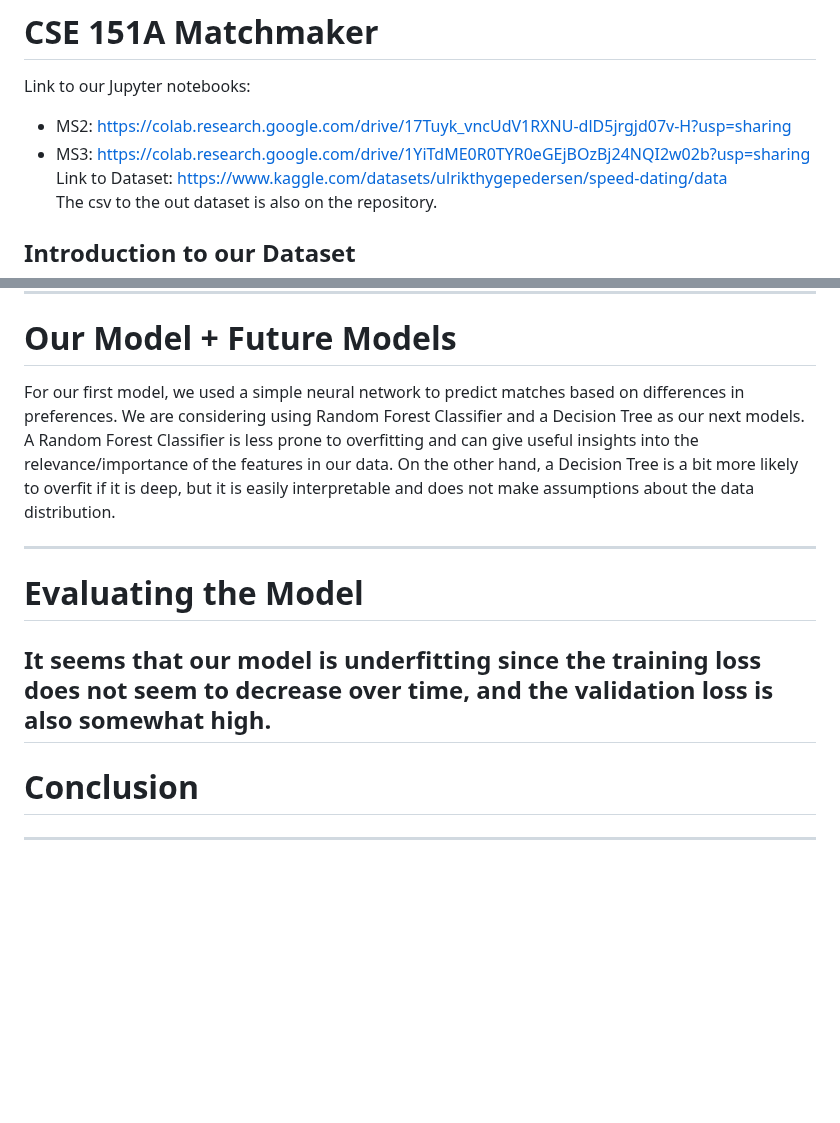
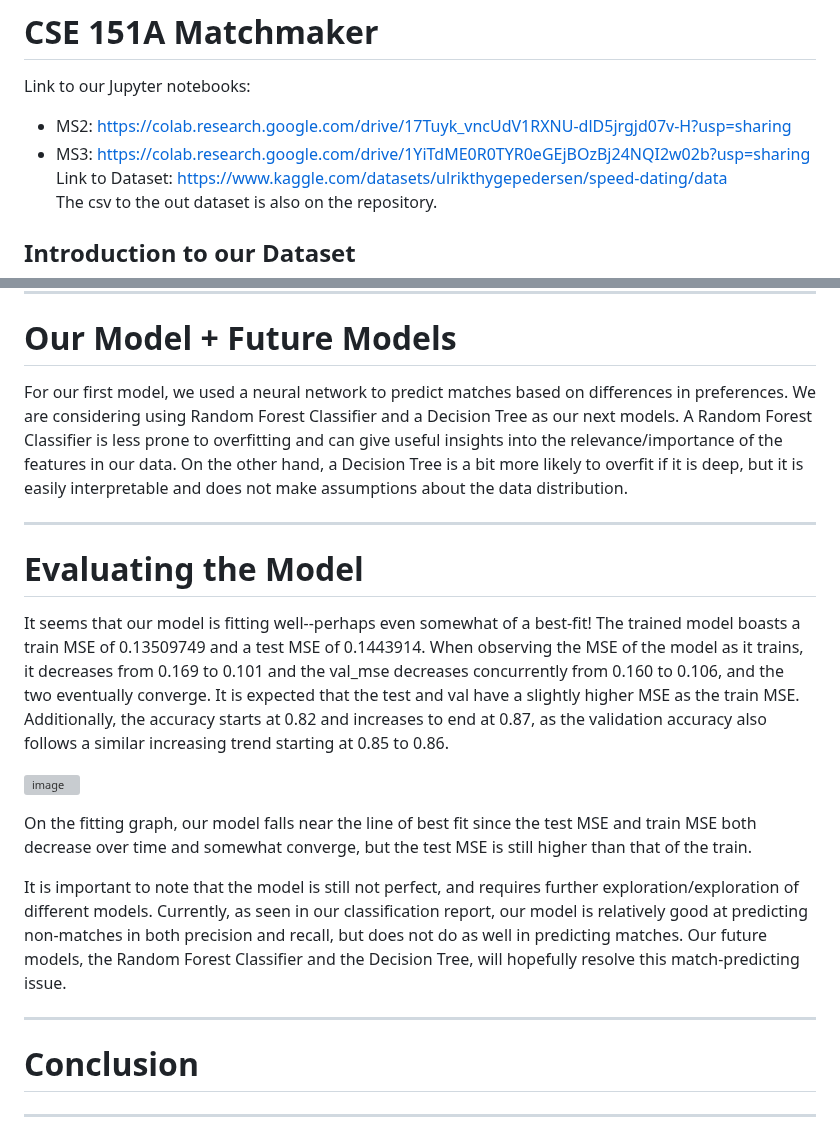
Before and after one commit to s-fereidooni/CSE151A_matchmaker, a Markdown page: README.md, 2 parts joined by grey strips. Rendered like a GitHub page; blank space fills up the shorter version; grey boxes are pictures that could not be loaded.

```diff
--- a/README.md
+++ b/README.md
@@ -1,8 +1,8 @@
 # CSE 151A Matchmaker
 
 Link to our Jupyter notebooks:
-* MS2: https://colab.research.google.com/drive/17Tuyk_vncUdV1RXNU-dlD5jrgjd07v-H?usp=sharing
-* MS3: https://colab.research.google.com/drive/1YiTdME0R0TYR0eGEjBOzBj24NQI2w02b?usp=sharing \
+* MS2: [https://colab.research.google.com/drive/17Tuyk_vncUdV1RXNU-dlD5jrgjd07v-H?usp=sharing](https://colab.research.google.com/drive/17Tuyk_vncUdV1RXNU-dlD5jrgjd07v-H?usp=sharing)
+* MS3: [https://colab.research.google.com/drive/1YiTdME0R0TYR0eGEjBOzBj24NQI2w02b?usp=sharing](https://colab.research.google.com/drive/1z7sOpXUmxRID6vVpQlkCrXNFihgwi_LU?usp=sharing) \
 Link to Dataset: https://www.kaggle.com/datasets/ulrikthygepedersen/speed-dating/data \
 The csv to the out dataset is also on the repository.
 
@@ -43,11 +43,18 @@ It was decided that the relevant data is the difference between preferences of t
 
 ---
 # Our Model + Future Models
-For our first model, we used a simple neural network to predict matches based on differences in preferences. We are considering using Random Forest Classifier and a Decision Tree as our next models. A Random Forest Classifier is less prone to overfitting and can give useful insights into the relevance/importance of the features in our data. On the other hand, a Decision Tree is a bit more likely to overfit if it is deep, but it is easily interpretable and does not make assumptions about the data distribution.
+For our first model, we used a neural network to predict matches based on differences in preferences.  We are considering using Random Forest Classifier and a Decision Tree as our next models. A Random Forest Classifier is less prone to overfitting and can give useful insights into the relevance/importance of the features in our data. On the other hand, a Decision Tree is a bit more likely to overfit if it is deep, but it is easily interpretable and does not make assumptions about the data distribution.
 
 ---
 # Evaluating the Model
-It seems that our model is underfitting since the training loss does not seem to decrease over time, and the validation loss is also somewhat high.
+It seems that our model is fitting well--perhaps even somewhat of a best-fit! The trained model boasts a train MSE of 0.13509749 and a test MSE of 0.1443914. When observing the MSE of the model as it trains, it decreases from 0.169 to 0.101 and the val_mse decreases concurrently from 0.160 to 0.106, and the two eventually converge. It is expected that the test and val have a slightly higher MSE as the train MSE. Additionally, the accuracy starts at 0.82 and increases to end at 0.87, as the validation accuracy also follows a similar increasing trend starting at 0.85 to 0.86.
+
+![image](https://github.com/s-fereidooni/CSE151A_matchmaker/assets/107325918/4219dbe7-27bb-4cb3-aad2-a3eaff4aca26)
+
+On the fitting graph, our model falls near the line of best fit since the test MSE and train MSE both decrease over time and somewhat converge, but the test MSE is still higher than that of the train.
+
+It is important to note that the model is still not perfect, and requires further exploration/exploration of different models. Currently, as seen in our classification report, our model is relatively good at predicting non-matches in both precision and recall, but does not do as well in predicting matches. Our future models, the Random Forest Classifier and the Decision Tree, will hopefully resolve this match-predicting issue.
+
 ---
 # Conclusion
 
```
